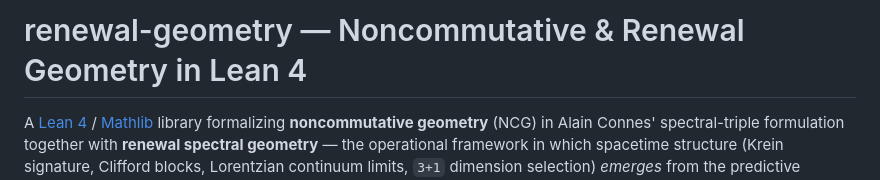
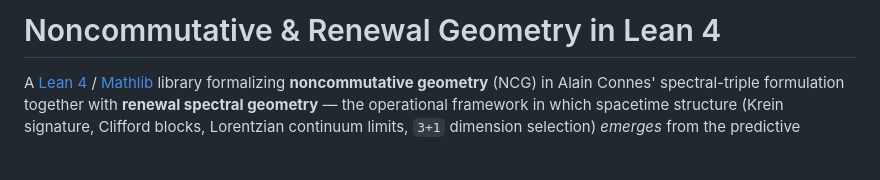
Before and after one commit to AI-MathPhys/renewal-geometry, a Markdown page: README.md, the part around the change. GitHub-like rendering; blank space fills up the shorter version.

Commit message:
Update project title in README.md

```diff
--- a/README.md
+++ b/README.md
@@ -1,4 +1,4 @@
-# renewal-geometry — Noncommutative & Renewal Geometry in Lean 4
+# Noncommutative & Renewal Geometry in Lean 4
 
 A [Lean 4](https://lean-lang.org/) / [Mathlib](https://github.com/leanprover-community/mathlib4)
 library formalizing **noncommutative geometry** (NCG) in Alain Connes'
```
